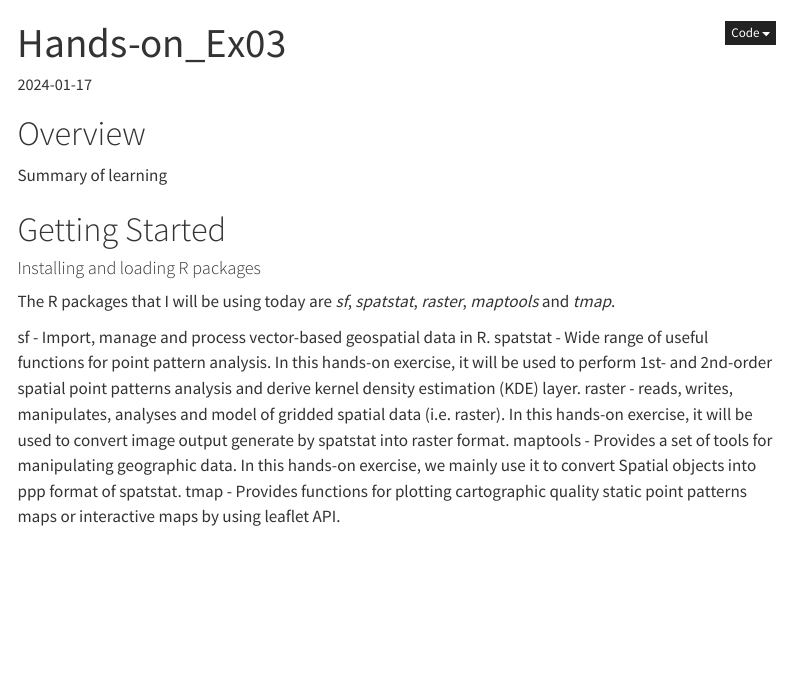
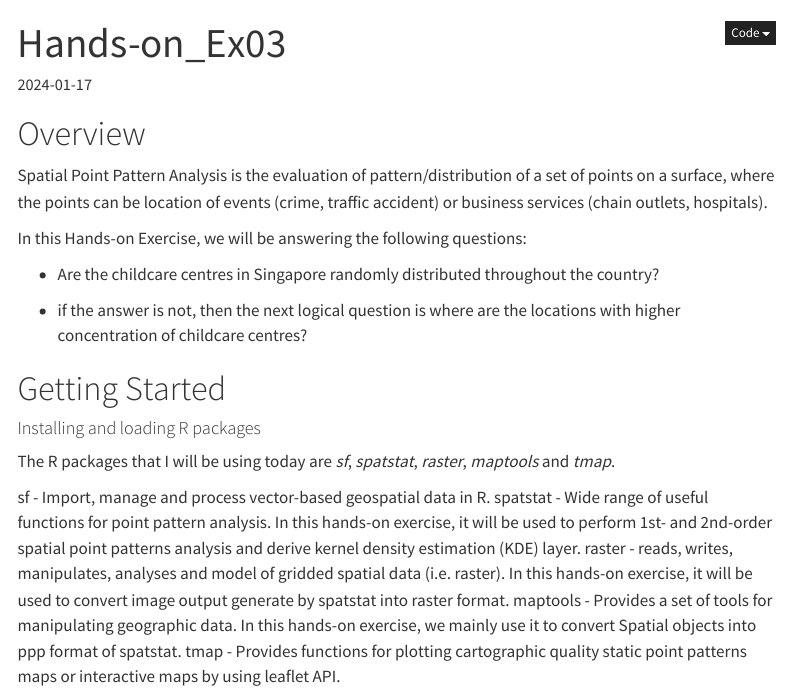
Before and after one commit to Sashimii0219/IS415-GAA, a Quarto document (Hands-on_Ex/Hands-on_Ex03/Hands-on_Ex03.qmd): the page in a window 1100 px wide, from its top. Rendered offline with R 4.5, knitr and Pandoc in place of Quarto, with nearby package versions; some code elsewhere in the file could not run offline; menus at the side of the page are left out.

Commit message:
First version of HOE3.

```diff
--- a/Hands-on_Ex/Hands-on_Ex03/Hands-on_Ex03.qmd
+++ b/Hands-on_Ex/Hands-on_Ex03/Hands-on_Ex03.qmd
@@ -13,7 +13,13 @@ date: "`r Sys.Date()`"
 
 # Overview
 
-Summary of learning
+Spatial Point Pattern Analysis is the evaluation of pattern/distribution of a set of points on a surface, where the points can be location of events (crime, traffic accident) or business services (chain outlets, hospitals).
+
+In this Hands-on Exercise, we will be answering the following questions:
+
+-   Are the childcare centres in Singapore randomly distributed throughout the country?
+
+-   if the answer is not, then the next logical question is where are the locations with higher concentration of childcare centres?
 
 # Getting Started
 
```
Also changed, not shown: Hands-on_Ex/Hands-on_Ex03/Hands-on_Ex03.qmd (10 more changed lines).
